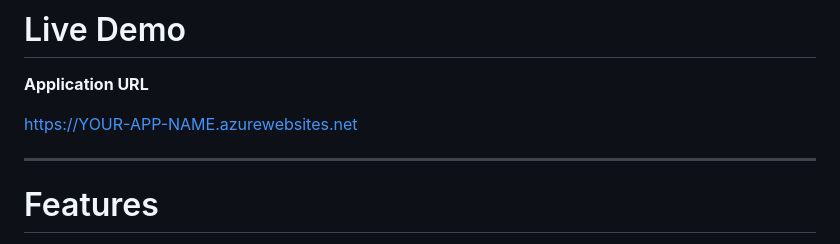
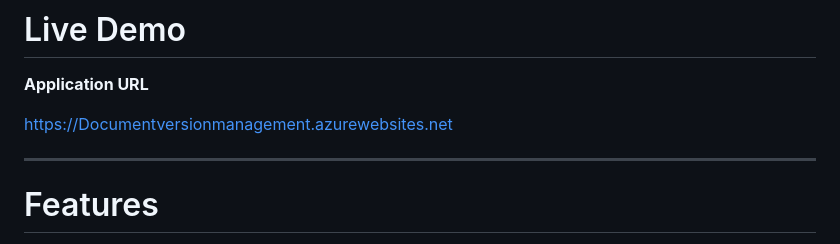
Before and after one commit to Dhanushsj12/Azure-Document-Management-System, a Markdown page: README.md/readme.md, the part around the change. Drawn GitHub-style.

```diff
--- a/README.md/readme.md
+++ b/README.md/readme.md
@@ -8,7 +8,7 @@ A secure, cloud-native **Document Management System** built using **Flask**, **A
 
 **Application URL**
 
-[https://YOUR-APP-NAME.azurewebsites.net](https://documentversionmanagement-ahgxhhfrarhdb3ff.centralindia-01.azurewebsites.net/)
+[https://Documentversionmanagement.azurewebsites.net](https://documentversionmanagement-ahgxhhfrarhdb3ff.centralindia-01.azurewebsites.net/)
 
 ---
 
```
